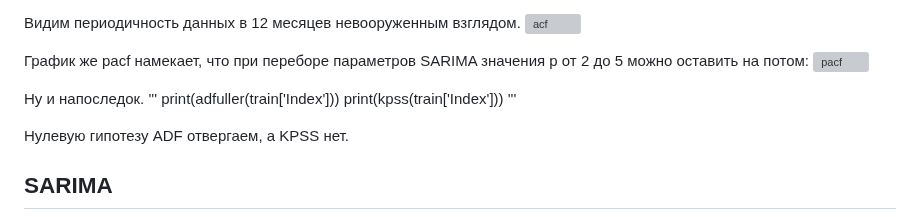
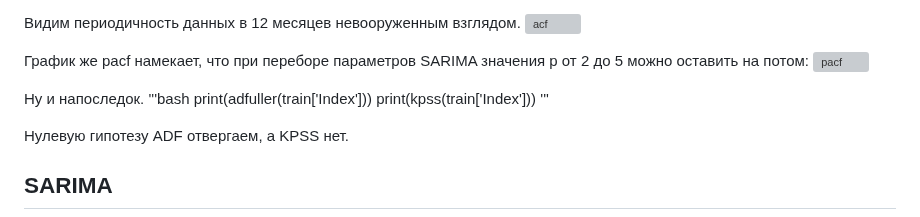
Before and after one commit to FluidGrace/Ru_Consumer_Index_Forecast, a Markdown page: README.md, the part around the change. Rendered like a GitHub page; grey boxes are pictures that could not be loaded.

```diff
--- a/README.md
+++ b/README.md
@@ -60,7 +60,7 @@ plot_acf(train['Index'])
 ![pacf](https://github.com/FluidGrace/Ru_Consumer_Index_Forecast/assets/168632884/480cea20-0317-425e-9a83-92debe1aec27)
 
 Ну и напоследок.
-'''
+'''bash
 print(adfuller(train['Index']))
 print(kpss(train['Index']))
 '''
```
